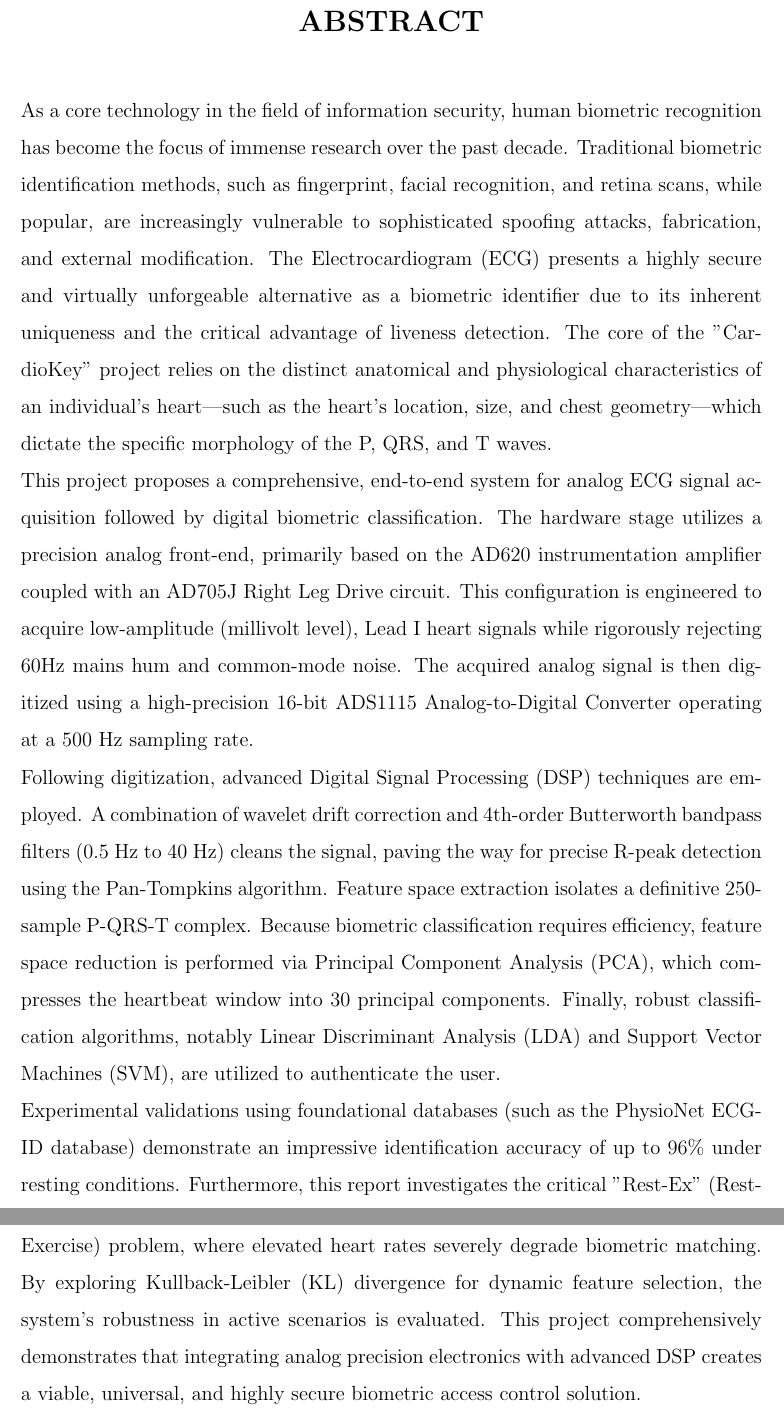
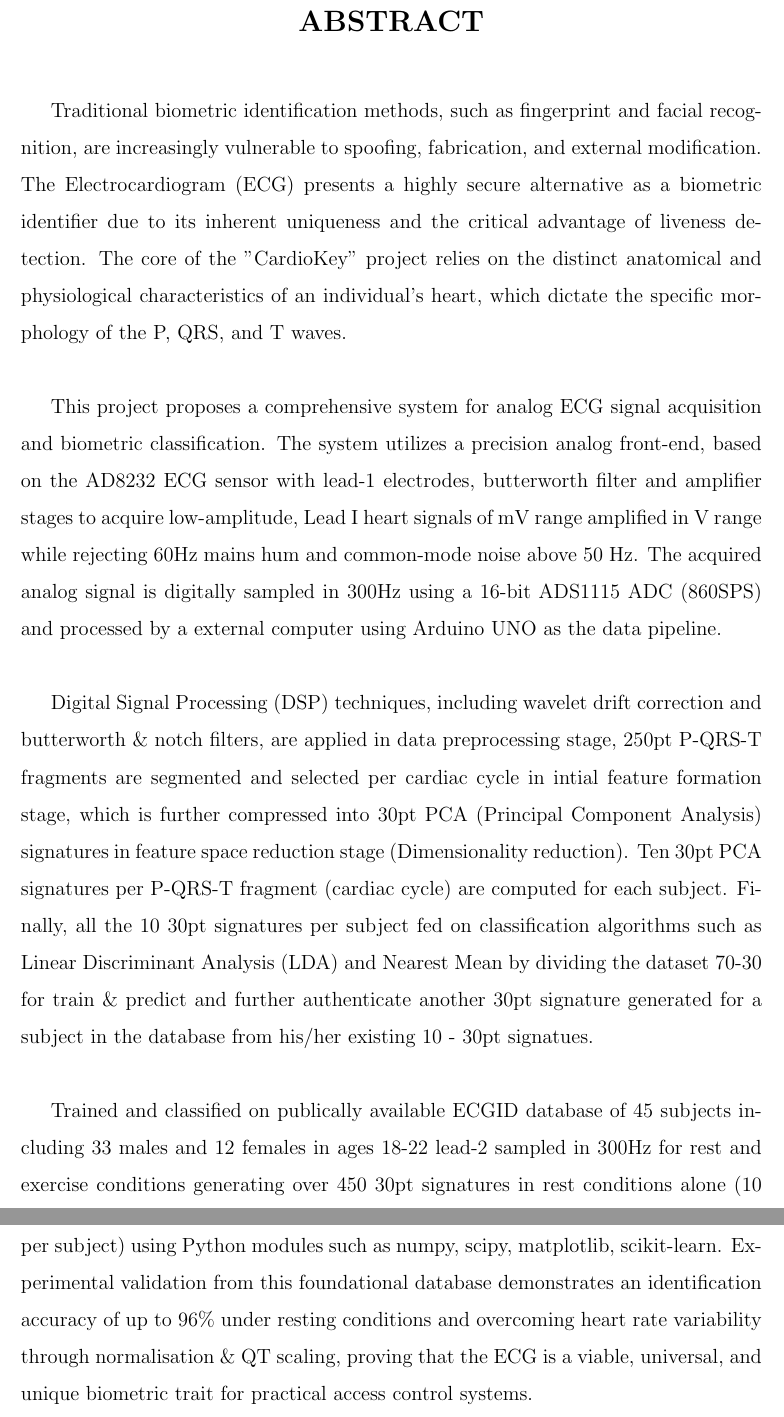
Before and after one commit to aaromalonline/cardiokey, a LaTeX thesis (ppt_report/main.tex): two parts of pages 4 and 5 of 32, joined at a grey line, cut so that both start at the same text. Compiled offline with pdfLaTeX.

```diff
--- a/ppt_report/main.tex
+++ b/ppt_report/main.tex
@@ -115,13 +109,13 @@
 \end{center}
 
 \begin{spacing}{1.5}
-\noindent As a core technology in the field of information security, human biometric recognition has become the focus of immense research over the past decade. Traditional biometric identification methods, such as fingerprint, facial recognition, and retina scans, while popular, are increasingly vulnerable to sophisticated spoofing attacks, fabrication, and external modification. The Electrocardiogram (ECG) presents a highly secure and virtually unforgeable alternative as a biometric identifier due to its inherent uniqueness and the critical advantage of liveness detection. The core of the "CardioKey" project relies on the distinct anatomical and physiological characteristics of an individual's heart—such as the heart's location, size, and chest geometry—which dictate the specific morphology of the P, QRS, and T waves.
+Traditional biometric identification methods, such as fingerprint and facial recognition, are increasingly vulnerable to spoofing, fabrication, and external modification. The Electrocardiogram (ECG) presents a highly secure alternative as a biometric identifier due to its inherent uniqueness and the critical advantage of liveness detection. The core of the "CardioKey" project relies on the distinct anatomical and physiological characteristics of an individual's heart, which dictate the specific morphology of the P, QRS, and T waves. \\
 
-\noindent This project proposes a comprehensive, end-to-end system for analog ECG signal acquisition followed by digital biometric classification. The hardware stage utilizes a precision analog front-end, primarily based on the AD620 instrumentation amplifier coupled with an AD705J Right Leg Drive circuit. This configuration is engineered to acquire low-amplitude (millivolt level), Lead I heart signals while rigorously rejecting 60Hz mains hum and common-mode noise. The acquired analog signal is then digitized using a high-precision 16-bit ADS1115 Analog-to-Digital Converter operating at a 500 Hz sampling rate.
+This project proposes a comprehensive system for analog ECG signal acquisition and biometric classification. The system utilizes a precision analog front-end, based on the AD8232 ECG sensor with lead-1 electrodes, butterworth filter and amplifier stages to acquire low-amplitude, Lead I heart signals of mV range amplified in V range while rejecting 60Hz mains hum and common-mode noise above 50 Hz. The acquired analog signal is digitally sampled in 300Hz using a 16-bit ADS1115 ADC (860SPS) and processed by a external computer using Arduino UNO as the data pipeline. \\
 
-\noindent Following digitization, advanced Digital Signal Processing (DSP) techniques are employed. A combination of wavelet drift correction and 4th-order Butterworth bandpass filters (0.5 Hz to 40 Hz) cleans the signal, paving the way for precise R-peak detection using the Pan-Tompkins algorithm. Feature space extraction isolates a definitive 250-sample P-QRS-T complex. Because biometric classification requires efficiency, feature space reduction is performed via Principal Component Analysis (PCA), which compresses the heartbeat window into 30 principal components. Finally, robust classification algorithms, notably Linear Discriminant Analysis (LDA) and Support Vector Machines (SVM), are utilized to authenticate the user.
+Digital Signal Processing (DSP) techniques, including wavelet drift correction and butterworth \& notch filters, are applied in data preprocessing stage, 250pt P-QRS-T fragments are segmented and selected per cardiac cycle in intial feature formation stage, which is further compressed into 30pt PCA (Principal Component Analysis) signatures in feature space reduction stage (Dimensionality reduction). Ten 30pt PCA signatures per P-QRS-T fragment (cardiac cycle) are computed for each subject. Finally, all the 10 30pt signatures per subject fed on classification algorithms such as Linear Discriminant Analysis (LDA) and Nearest Mean by dividing the dataset 70-30 for train \& predict and further authenticate another 30pt signature generated for a subject in the database from his/her existing 10 - 30pt signatues. \\
 
-\noindent Experimental validations using foundational databases (such as the PhysioNet ECG-ID database) demonstrate an impressive identification accuracy of up to 96\% under resting conditions. Furthermore, this report investigates the critical "Rest-Ex" (Rest-Exercise) problem, where elevated heart rates severely degrade biometric matching. By exploring Kullback-Leibler (KL) divergence for dynamic feature selection, the system's robustness in active scenarios is evaluated. This project comprehensively demonstrates that integrating analog precision electronics with advanced DSP creates a viable, universal, and highly secure biometric access control solution.
+Trained and classified on publically available ECGID database of 45 subjects including 33 males and 12 females in ages 18-22 lead-2 sampled in 300Hz for rest and exercise conditions generating over 450 30pt signatures in rest conditions alone (10 per subject) using Python modules such as numpy, scipy, matplotlib, scikit-learn. Experimental validation from this foundational database demonstrates an identification accuracy of up to 96\% under resting conditions and overcoming heart rate variability through normalisation \& QT scaling, proving that the ECG is a viable, universal, and unique biometric trait for practical access control systems.
 \end{spacing}
 
 % -------------------------------------------------------------------
```
Also changed, not shown: ecgdata_classification/clplot/classf/postexden.png (added), ppt_report/imgs/11.1.png (added), ppt_report/imgs/11.2.png (added), ppt_report/imgs/11.3.png (added), ppt_report/imgs/11.4.png (added), ppt_report/imgs/7.jpeg (renamed from ppt_report/imgs/ad8232_arduinouno.jpeg), ppt_report/imgs/8.1.jpeg (added), ppt_report/imgs/8.2.png (added), ppt_report/imgs/8.png (deleted), ppt_report/imgs/9.1.png (added), ppt_report/imgs/9.2.png (added), ppt_report/imgs/9.png (deleted), ppt_report/imgs/old7.png (renamed from ppt_report/imgs/7.png), ppt_report/imgs/old8.jpeg (added), 2 more files, 3 other files.
